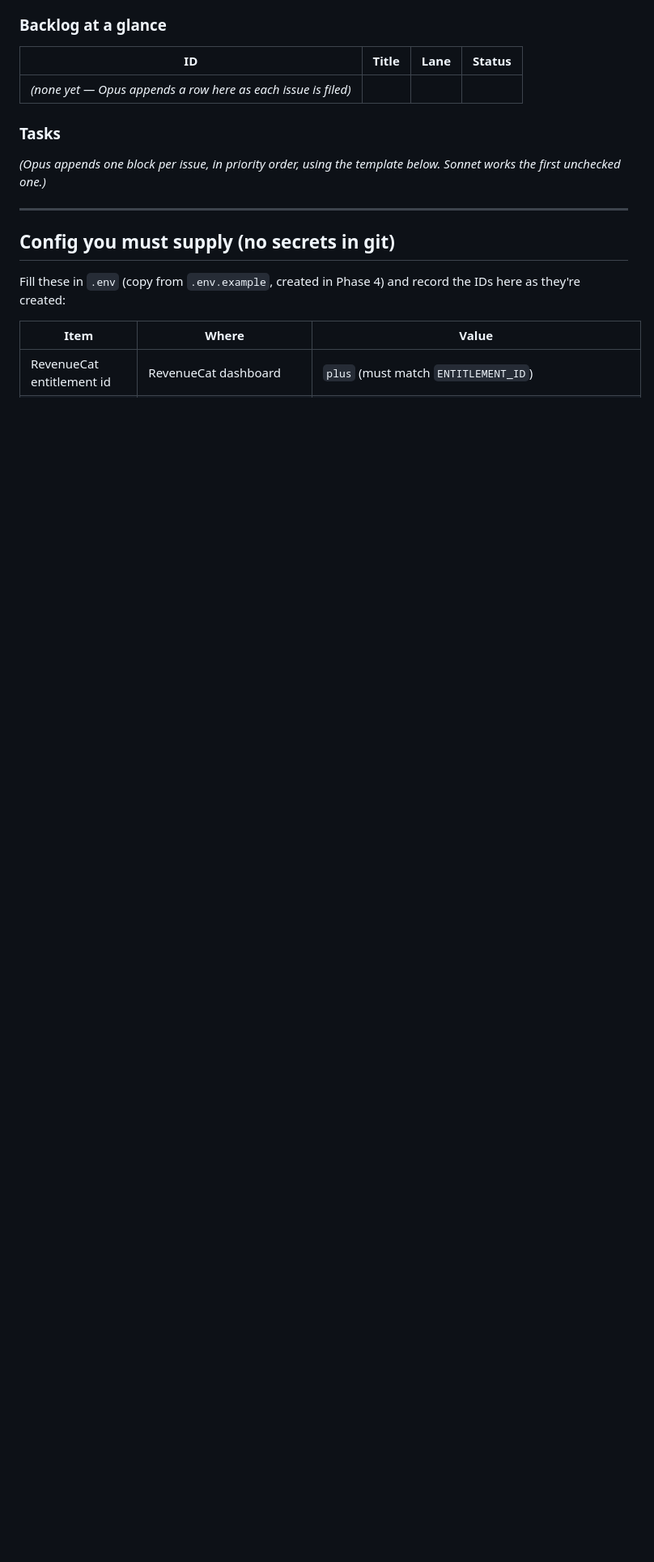
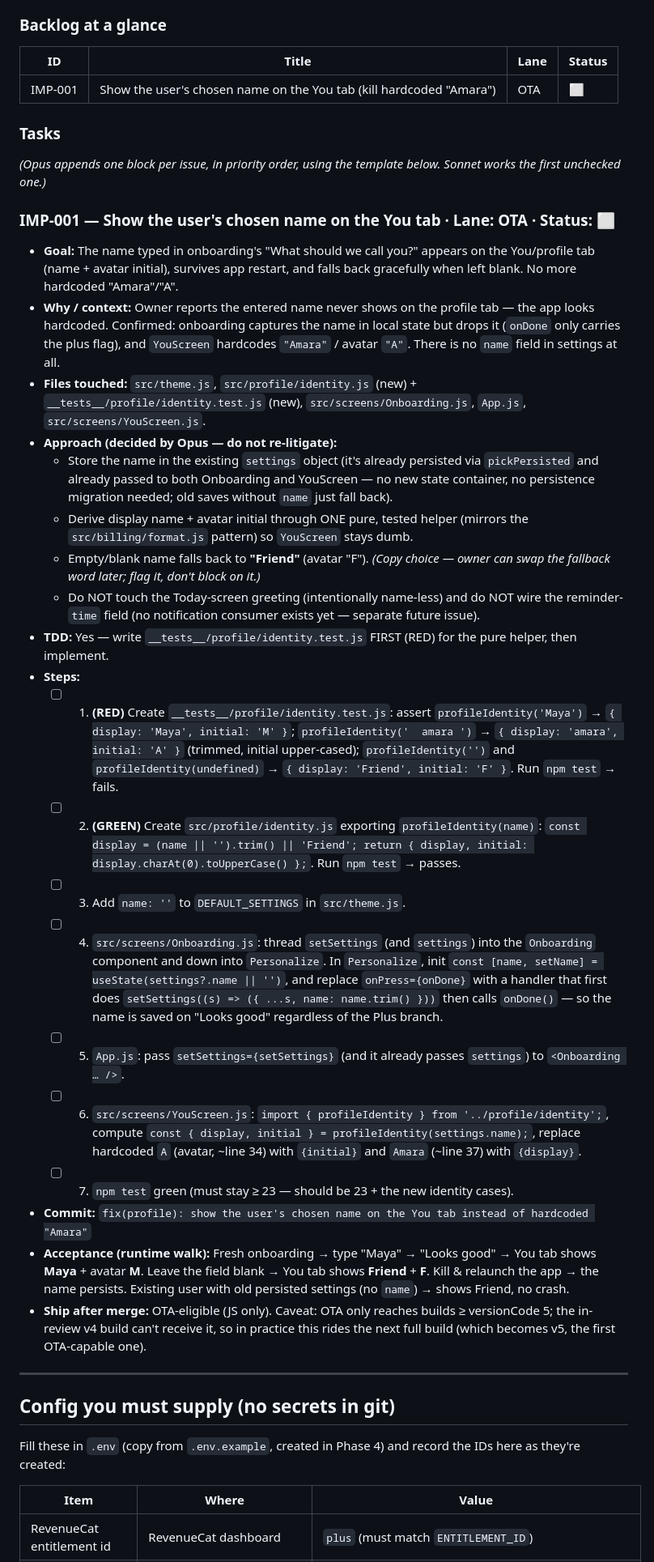
Before and after one commit to destructaphoenix/dailyrituals, a Markdown page: PROGRESS.md, the part around the change. Shown at 81% size. Drawn GitHub-style; blank space fills up the shorter version.

Commit message:
docs(progress): scope IMP-001 (show user's chosen name on You tab)

```diff
--- a/PROGRESS.md
+++ b/PROGRESS.md
@@ -151,10 +151,32 @@ Legend: ⬜ Not started · 🟡 In progress · ✅ Done · ⛔ Blocked
 ### Backlog at a glance
 | ID | Title | Lane | Status |
 | --- | --- | --- | --- |
-| _(none yet — Opus appends a row here as each issue is filed)_ | | | |
+| IMP-001 | Show the user's chosen name on the You tab (kill hardcoded "Amara") | OTA | ⬜ |
 
 ### Tasks
 _(Opus appends one block per issue, in priority order, using the template below. Sonnet works the first unchecked one.)_
+
+### IMP-001 — Show the user's chosen name on the You tab   ·   Lane: OTA   ·   Status: ⬜
+- **Goal:** The name typed in onboarding's "What should we call you?" appears on the You/profile tab (name + avatar initial), survives app restart, and falls back gracefully when left blank. No more hardcoded "Amara"/"A".
+- **Why / context:** Owner reports the entered name never shows on the profile tab — the app looks hardcoded. Confirmed: onboarding captures the name in local state but drops it (`onDone` only carries the plus flag), and `YouScreen` hardcodes `"Amara"` / avatar `"A"`. There is no `name` field in settings at all.
+- **Files touched:** `src/theme.js`, `src/profile/identity.js` (new) + `__tests__/profile/identity.test.js` (new), `src/screens/Onboarding.js`, `App.js`, `src/screens/YouScreen.js`.
+- **Approach (decided by Opus — do not re-litigate):**
+  - Store the name in the existing `settings` object (it's already persisted via `pickPersisted` and already passed to both Onboarding and YouScreen — no new state container, no persistence migration needed; old saves without `name` just fall back).
+  - Derive display name + avatar initial through ONE pure, tested helper (mirrors the `src/billing/format.js` pattern) so `YouScreen` stays dumb.
+  - Empty/blank name falls back to **"Friend"** (avatar "F"). *(Copy choice — owner can swap the fallback word later; flag it, don't block on it.)*
+  - Do NOT touch the Today-screen greeting (intentionally name-less) and do NOT wire the reminder-`time` field (no notification consumer exists yet — separate future issue).
+- **TDD:** Yes — write `__tests__/profile/identity.test.js` FIRST (RED) for the pure helper, then implement.
+- **Steps:**
+  - [ ] 1. **(RED)** Create `__tests__/profile/identity.test.js`: assert `profileIdentity('Maya')` → `{ display: 'Maya', initial: 'M' }`; `profileIdentity('  amara ')` → `{ display: 'amara', initial: 'A' }` (trimmed, initial upper-cased); `profileIdentity('')` and `profileIdentity(undefined)` → `{ display: 'Friend', initial: 'F' }`. Run `npm test` → fails.
+  - [ ] 2. **(GREEN)** Create `src/profile/identity.js` exporting `profileIdentity(name)`: `const display = (name || '').trim() || 'Friend'; return { display, initial: display.charAt(0).toUpperCase() };`. Run `npm test` → passes.
+  - [ ] 3. Add `name: ''` to `DEFAULT_SETTINGS` in `src/theme.js`.
+  - [ ] 4. `src/screens/Onboarding.js`: thread `setSettings` (and `settings`) into the `Onboarding` component and down into `Personalize`. In `Personalize`, init `const [name, setName] = useState(settings?.name || '')`, and replace `onPress={onDone}` with a handler that first does `setSettings((s) => ({ ...s, name: name.trim() }))` then calls `onDone()` — so the name is saved on "Looks good" regardless of the Plus branch.
+  - [ ] 5. `App.js`: pass `setSettings={setSettings}` (and it already passes `settings`) to `<Onboarding … />`.
+  - [ ] 6. `src/screens/YouScreen.js`: `import { profileIdentity } from '../profile/identity';`, compute `const { display, initial } = profileIdentity(settings.name);`, replace hardcoded `A` (avatar, ~line 34) with `{initial}` and `Amara` (~line 37) with `{display}`.
+  - [ ] 7. `npm test` green (must stay ≥ 23 — should be 23 + the new identity cases).
+- **Commit:** `fix(profile): show the user's chosen name on the You tab instead of hardcoded "Amara"`
+- **Acceptance (runtime walk):** Fresh onboarding → type "Maya" → "Looks good" → You tab shows **Maya** + avatar **M**. Leave the field blank → You tab shows **Friend** + **F**. Kill & relaunch the app → the name persists. Existing user with old persisted settings (no `name`) → shows Friend, no crash.
+- **Ship after merge:** OTA-eligible (JS only). Caveat: OTA only reaches builds ≥ versionCode 5; the in-review v4 build can't receive it, so in practice this rides the next full build (which becomes v5, the first OTA-capable one).
 
 <!-- TEMPLATE — Opus copies this per issue, fills it, adds a row to the table above, then hands the task to Sonnet:
 
```
